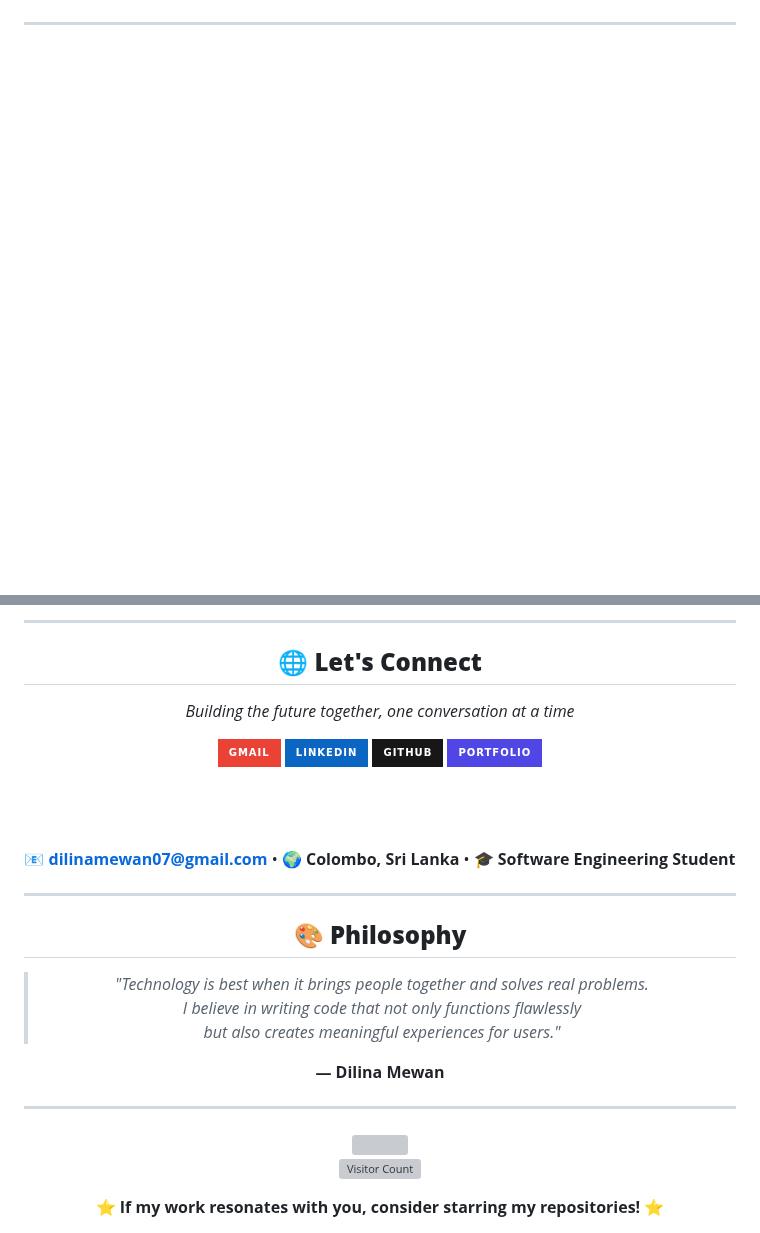
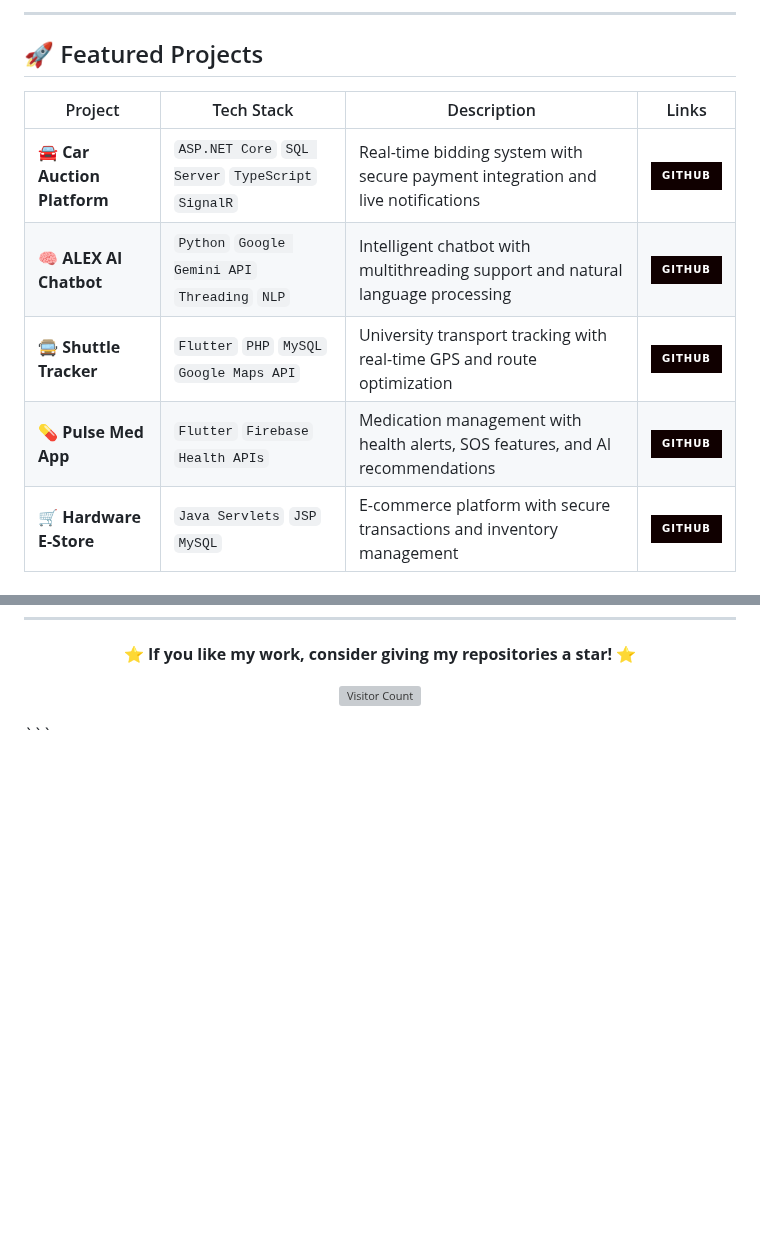
Before and after one commit to dilinamewan/dilinamewan, a Markdown page: README.md, 2 parts joined by grey strips. Rendered like a GitHub page; badges without logos; blank space fills up the shorter version; grey boxes are pictures that could not be loaded.

Commit message:
Revamp README with modern design and content updates
Updated README.md with enhanced styling, new sections, and improved content.

````diff
--- a/README.md
+++ b/README.md
@@ -14,0 +93,14 @@
+---
+
+## 🚀 Featured Projects
+
+<div align="center">
+
+| Project | Tech Stack | Description | Links |
+|---------|------------|-------------|-------|
+| **🚘 Car Auction Platform** | `ASP.NET Core` `SQL Server` `TypeScript` `SignalR` | Real-time bidding system with secure payment integration and live notifications | [![GitHub](https://img.shields.io/badge/GitHub-100000?style=for-the-badge&logo=github&logoColor=white)](#) |
+| **🧠 ALEX AI Chatbot** | `Python` `Google Gemini API` `Threading` `NLP` | Intelligent chatbot with multithreading support and natural language processing | [![GitHub](https://img.shields.io/badge/GitHub-100000?style=for-the-badge&logo=github&logoColor=white)](#) |
+| **🚍 Shuttle Tracker** | `Flutter` `PHP` `MySQL` `Google Maps API` | University transport tracking with real-time GPS and route optimization | [![GitHub](https://img.shields.io/badge/GitHub-100000?style=for-the-badge&logo=github&logoColor=white)](#) |
+| **💊 Pulse Med App** | `Flutter` `Firebase` `Health APIs` | Medication management with health alerts, SOS features, and AI recommendations | [![GitHub](https://img.shields.io/badge/GitHub-100000?style=for-the-badge&logo=github&logoColor=white)](#) |
+| **🛒 Hardware E-Store** | `Java Servlets` `JSP` `MySQL` | E-commerce platform with secure transactions and inventory management | [![GitHub](https://img.shields.io/badge/GitHub-100000?style=for-the-badge&logo=github&logoColor=white)](#) |
+
@@ -268,49 +213,6 @@ graph LR
----
-
-<div align="center">
-
-## 🌐 **Let's Connect**
-
-*Building the future together, one conversation at a time*
-
-</div>
-
-<div align="center">
-
-  [![Gmail](https://img.shields.io/badge/Gmail-EA4335?style=for-the-badge&logo=gmail&logoColor=white)](mailto:dilinamewan07@gmail.com)
-  [![LinkedIn](https://img.shields.io/badge/LinkedIn-0A66C2?style=for-the-badge&logo=linkedin&logoColor=white)](https://www.linkedin.com/in/dilina-mewan-a9528a205/)
-  [![GitHub](https://img.shields.io/badge/GitHub-181717?style=for-the-badge&logo=github&logoColor=white)](https://github.com/DilinaMewan)
-  [![Portfolio](https://img.shields.io/badge/Portfolio-4F46E5?style=for-the-badge&logo=react&logoColor=white)](#)
-
-  <br><br>
-
-  **📧 dilinamewan07@gmail.com** • **🌍 Colombo, Sri Lanka** • **🎓 Software Engineering Student**
-
-</div>
-
----
-
-<div align="center">
-
-## 🎨 **Philosophy**
-
-> *"Technology is best when it brings people together and solves real problems.
-> I believe in writing code that not only functions flawlessly
-> but also creates meaningful experiences for users."*
-
-**— Dilina Mewan**
-
-</div>
-
----
-
-<div align="center">
-
-  <!-- Elegant Footer -->
-  <img src="https://capsule-render.vercel.app/api?type=soft&color=gradient&customColorList=12,19,21&height=120&section=footer"/>
+  **⭐ If you like my work, consider giving my repositories a star! ⭐**
 
   ![Visitor Count](https://profile-counter.glitch.me/DilinaMewan/count.svg)
 
-  **⭐ If my work resonates with you, consider starring my repositories! ⭐**
-
 </div>
+```
````
Also changed, not shown: other parts of README.md (+176 -245 lines).
